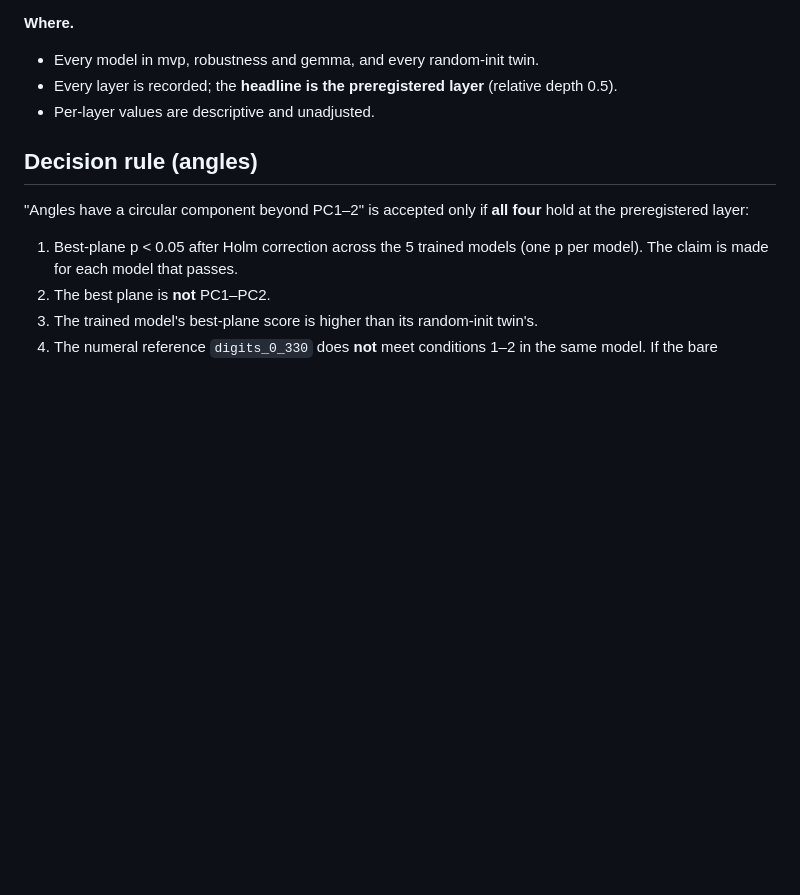
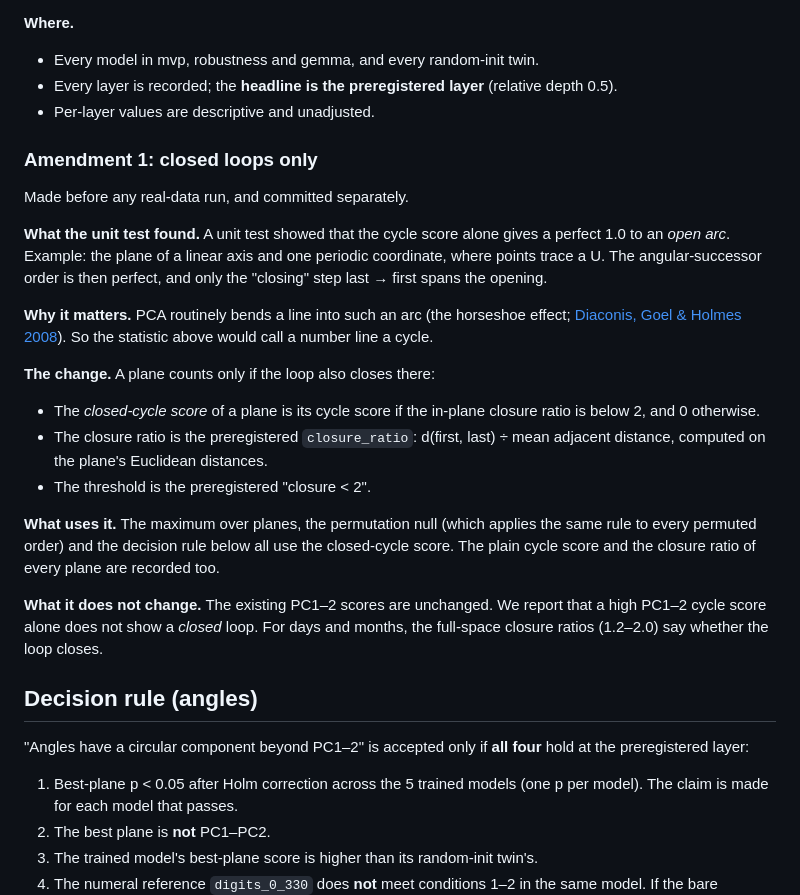
Before and after one commit to BurnyCoder/geometry-of-representations-of-mathematics-in-llms, a Markdown page: reports/prereg_addendum_3d.md, the part around the change. Drawn GitHub-style; blank space fills up the shorter version.

Commit message:
Addendum amendment (before any real-data run): count a plane only if its loop closes
A unit test showed the cycle score gives 1.0 to an open arc (PCA's horseshoe of a line), so the
best-plane statistic now uses the closed-cycle score: cycle score if the in-plane closure ratio
(the preregistered closure_ratio) is below 2, else 0; the null applies the same rule.

```diff
--- a/reports/prereg_addendum_3d.md
+++ b/reports/prereg_addendum_3d.md
@@ -45,6 +45,23 @@ Do the items of a cyclic family form a cycle in some plane spanned by two of the
 - Every layer is recorded; the **headline is the preregistered layer** (relative depth 0.5).
 - Per-layer values are descriptive and unadjusted.
 
+### Amendment 1: closed loops only
+
+Made before any real-data run, and committed separately.
+
+**What the unit test found.** A unit test showed that the cycle score alone gives a perfect 1.0 to an *open arc*. Example: the plane of a linear axis and one periodic coordinate, where points trace a U. The angular-successor order is then perfect, and only the "closing" step last → first spans the opening.
+
+**Why it matters.** PCA routinely bends a line into such an arc (the horseshoe effect; [Diaconis, Goel & Holmes 2008](https://arxiv.org/abs/0807.2569)). So the statistic above would call a number line a cycle.
+
+**The change.** A plane counts only if the loop also closes there:
+- The *closed-cycle score* of a plane is its cycle score if the in-plane closure ratio is below 2, and 0 otherwise.
+- The closure ratio is the preregistered `closure_ratio`: d(first, last) ÷ mean adjacent distance, computed on the plane's Euclidean distances.
+- The threshold is the preregistered "closure < 2".
+
+**What uses it.** The maximum over planes, the permutation null (which applies the same rule to every permuted order) and the decision rule below all use the closed-cycle score. The plain cycle score and the closure ratio of every plane are recorded too.
+
+**What it does not change.** The existing PC1–2 scores are unchanged. We report that a high PC1–2 cycle score alone does not show a *closed* loop. For days and months, the full-space closure ratios (1.2–2.0) say whether the loop closes.
+
 ## Decision rule (angles)
 
 "Angles have a circular component beyond PC1–2" is accepted only if **all four** hold at the preregistered layer:
```
